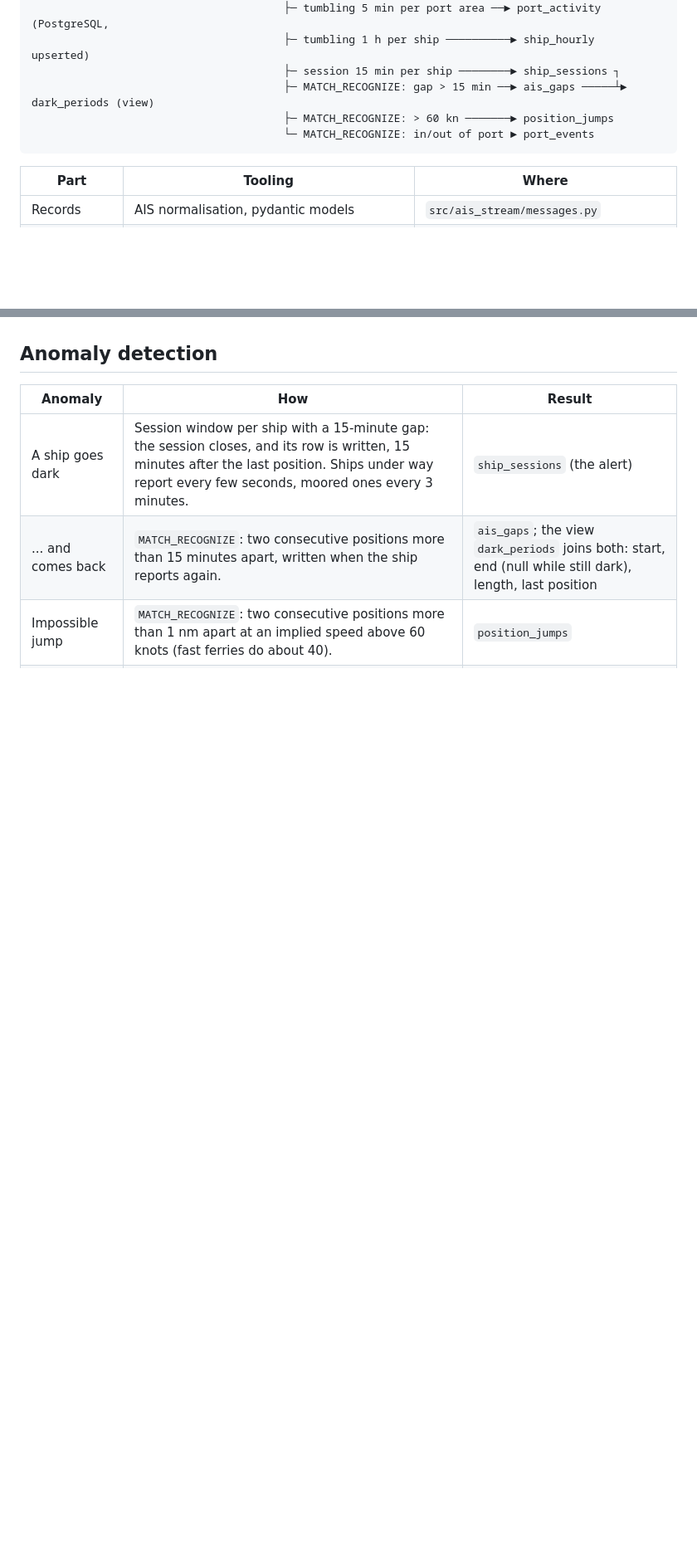
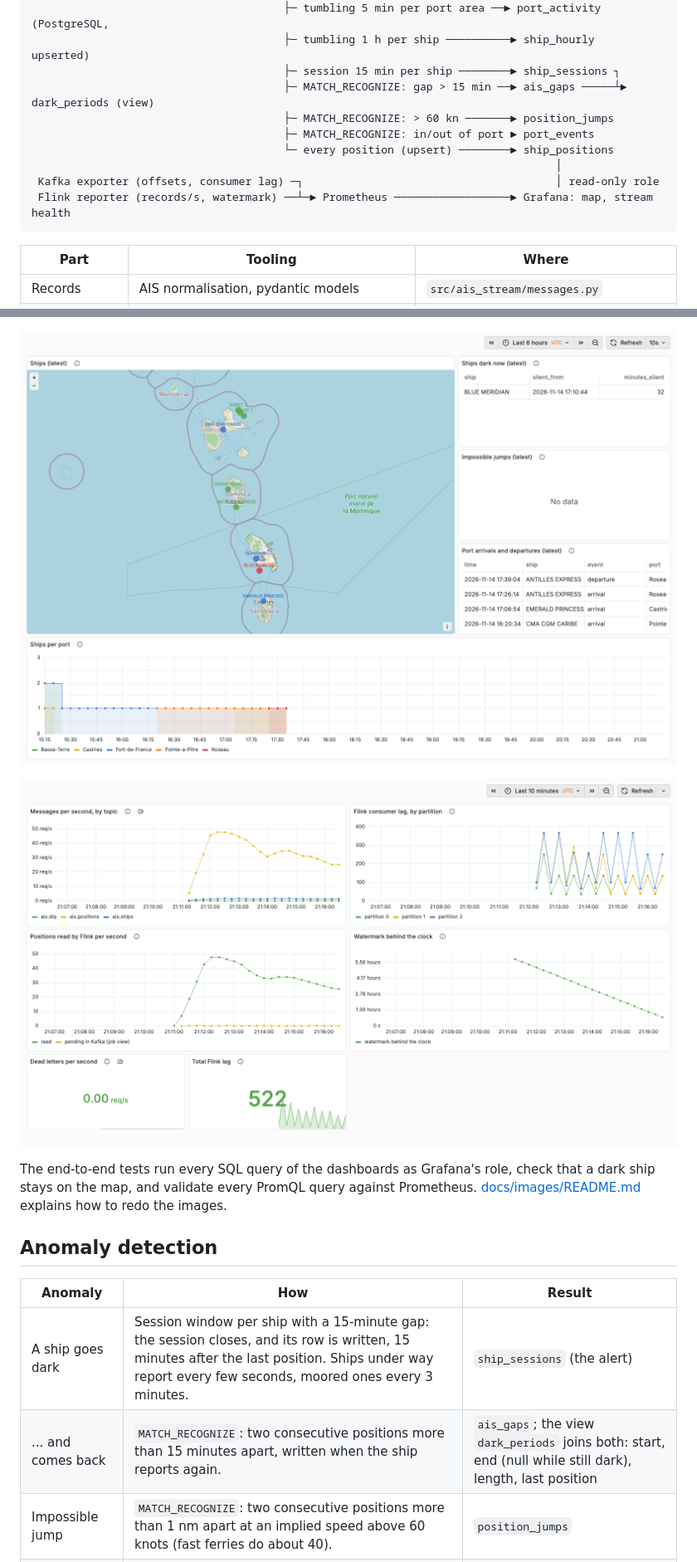
Before and after one commit to tomtessondev/caribbean-ais-stream, a Markdown page: README.md, 2 parts joined by grey strips. Shown at 83% size. Rendered like a GitHub page; pictures changed too: docs/images/ais-traffic.png (added), docs/images/stream-health.png (added); blank space fills up the shorter version.

````diff
--- a/README.md
+++ b/README.md
@@ -24,7 +26,11 @@ Third piece of a portfolio on the same islands, after
                                        ├─ session 15 min per ship ────────► ship_sessions ┐
                                        ├─ MATCH_RECOGNIZE: gap > 15 min ──► ais_gaps ─────┴► dark_periods (view)
                                        ├─ MATCH_RECOGNIZE: > 60 kn ───────► position_jumps
-                                       └─ MATCH_RECOGNIZE: in/out of port ► port_events
+                                       ├─ MATCH_RECOGNIZE: in/out of port ► port_events
+                                       └─ every position (upsert) ────────► ship_positions
+                                                                                 │
+ Kafka exporter (offsets, consumer lag) ─┐                                       │ read-only role
+ Flink reporter (records/s, watermark) ──┴─► Prometheus ──────────────────► Grafana: map, stream health
 ```
 
 | Part | Tooling | Where |
@@ -51,3 +79,10 @@ minutes after start.
+![AIS traffic dashboard: map, ships dark now, port events, ships per port](docs/images/ais-traffic.png)
+
+![Stream health dashboard: throughput, consumer lag, watermark](docs/images/stream-health.png)
+
+The end-to-end tests run every SQL query of the dashboards as Grafana's role, check that a
+dark ship stays on the map, and validate every PromQL query against Prometheus.
+[docs/images/README.md](docs/images/README.md) explains how to redo the images.
 
 ## Anomaly detection
 
````
Also changed, not shown: other parts of README.md (+26 -2 lines), CLAUDE.md (+9 -1 lines), docs/ROADMAP.md (+4 -2 lines), docs/images/README.md (added, +21 -0 lines), docs/images/ships.gif (added), 6 other files.
